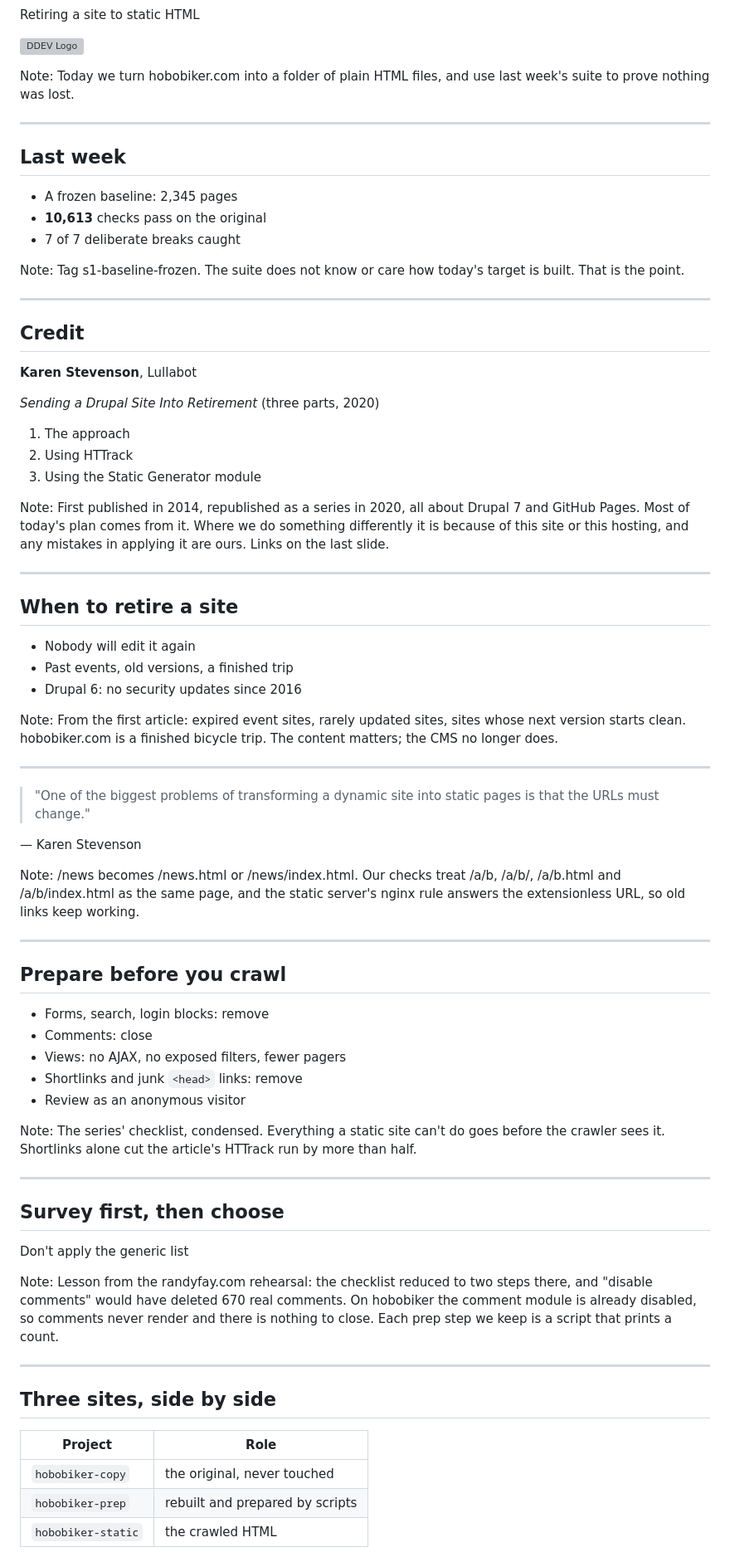
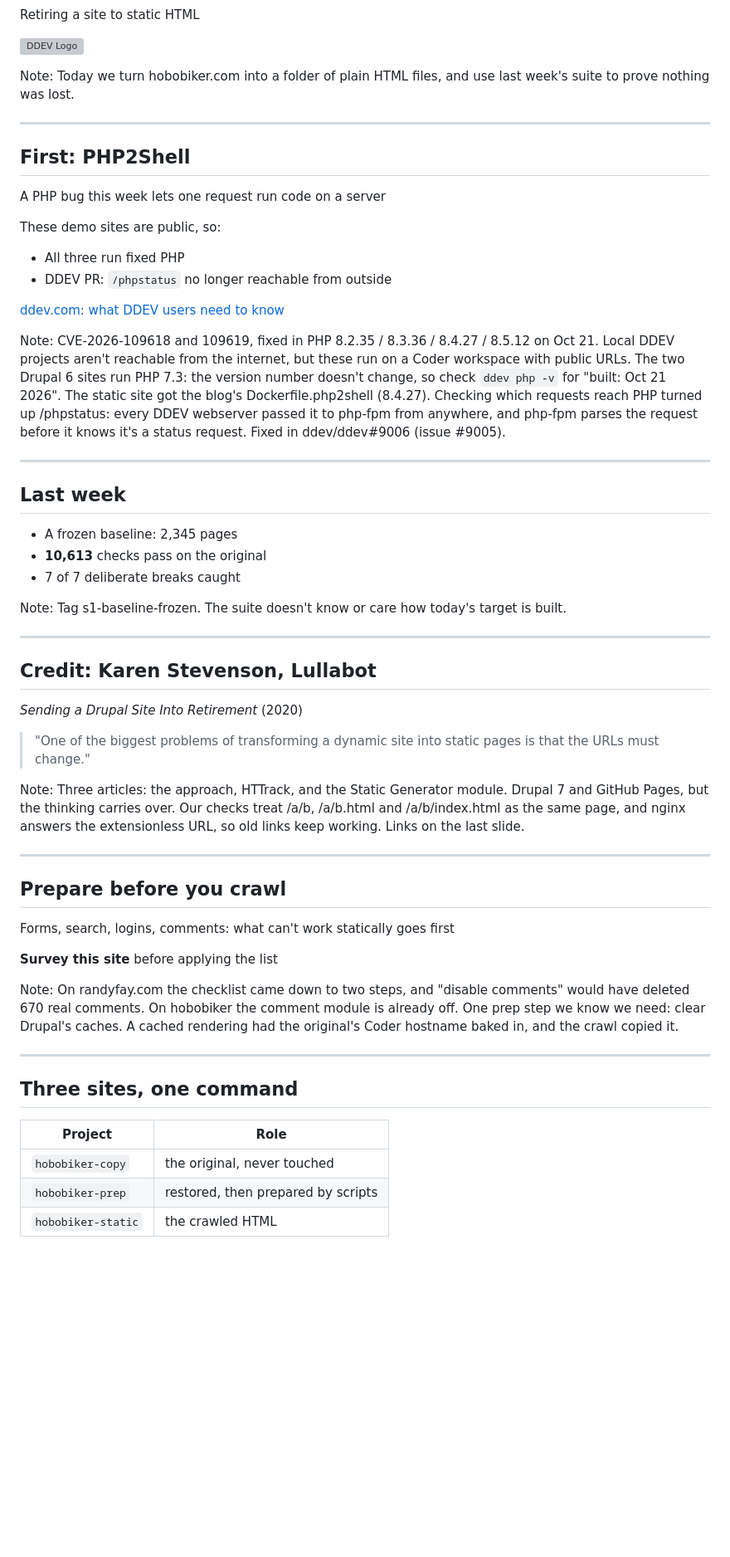
Before and after one commit to rfay/hobobiker-migration-slides, a Markdown page: slides/part2-the-last-ride.md, the part around one of its changes. Shown at 83% size. GitHub-like rendering; blank space fills up the shorter version; grey boxes are pictures that could not be loaded.

```diff
--- a/slides/part2-the-last-ride.md
+++ b/slides/part2-the-last-ride.md
@@ -11,6 +11,22 @@ Today we turn hobobiker.com into a folder of plain HTML files, and use last week
 
 ---
 
+## First: PHP2Shell
+
+A PHP bug this week lets one request run code on a server
+
+These demo sites are public, so:
+
+* All three run fixed PHP
+* DDEV PR: `/phpstatus` no longer reachable from outside
+
+[ddev.com: what DDEV users need to know](https://ddev.com/blog/php2shell-what-ddev-users-need-to-know/)
+
+Note:
+CVE-2026-109618 and 109619, fixed in PHP 8.2.35 / 8.3.36 / 8.4.27 / 8.5.12 on Oct 21. Local DDEV projects aren't reachable from the internet, but these run on a Coder workspace with public URLs. The two Drupal 6 sites run PHP 7.3: the version number doesn't change, so check `ddev php -v` for "built: Oct 21 2026". The static site got the blog's Dockerfile.php2shell (8.4.27). Checking which requests reach PHP turned up /phpstatus: every DDEV webserver passed it to php-fpm from anywhere, and php-fpm parses the request before it knows it's a status request. Fixed in ddev/ddev#9006 (issue #9005).
+
+---
+
 ## Last week
 
 * A frozen baseline: 2,345 pages
@@ -18,71 +34,36 @@ Today we turn hobobiker.com into a folder of plain HTML files, and use last week
 * 7 of 7 deliberate breaks caught
 
 Note:
-Tag s1-baseline-frozen. The suite does not know or care how today's target is built. That is the point.
+Tag s1-baseline-frozen. The suite doesn't know or care how today's target is built.
 
 ---
 
-## Credit
+## Credit: Karen Stevenson, Lullabot
 
-**Karen Stevenson**, Lullabot
-
-*Sending a Drupal Site Into Retirement* (three parts, 2020)
-
-1. The approach
-2. Using HTTrack
-3. Using the Static Generator module
-
-Note:
-First published in 2014, republished as a series in 2020, all about Drupal 7 and GitHub Pages. Most of today's plan comes from it. Where we do something differently it is because of this site or this hosting, and any mistakes in applying it are ours. Links on the last slide.
-
----
-
-## When to retire a site
-
-* Nobody will edit it again
-* Past events, old versions, a finished trip
-* Drupal 6: no security updates since 2016
-
-Note:
-From the first article: expired event sites, rarely updated sites, sites whose next version starts clean. hobobiker.com is a finished bicycle trip. The content matters; the CMS no longer does.
-
----
+*Sending a Drupal Site Into Retirement* (2020)
 
 > "One of the biggest problems of transforming a dynamic site into static pages is that the URLs must change."
 
-— Karen Stevenson
-
 Note:
-/news becomes /news.html or /news/index.html. Our checks treat /a/b, /a/b/, /a/b.html and /a/b/index.html as the same page, and the static server's nginx rule answers the extensionless URL, so old links keep working.
+Three articles: the approach, HTTrack, and the Static Generator module. Drupal 7 and GitHub Pages, but the thinking carries over. Our checks treat /a/b, /a/b.html and /a/b/index.html as the same page, and nginx answers the extensionless URL, so old links keep working. Links on the last slide.
 
 ---
 
 ## Prepare before you crawl
 
-* Forms, search, login blocks: remove
-* Comments: close
-* Views: no AJAX, no exposed filters, fewer pagers
-* Shortlinks and junk `<head>` links: remove
-* Review as an anonymous visitor
+Forms, search, logins, comments: what can't work statically goes first
+
+**Survey this site** before applying the list
 
 Note:
-The series' checklist, condensed. Everything a static site can't do goes before the crawler sees it. Shortlinks alone cut the article's HTTrack run by more than half.
+On randyfay.com the checklist came down to two steps, and "disable comments" would have deleted 670 real comments. On hobobiker the comment module is already off. One prep step we know we need: clear Drupal's caches. A cached rendering had the original's Coder hostname baked in, and the crawl copied it.
 
 ---
 
-## Survey first, then choose
-
-Don't apply the generic list
-
-Note:
-Lesson from the randyfay.com rehearsal: the checklist reduced to two steps there, and "disable comments" would have deleted 670 real comments. On hobobiker the comment module is already disabled, so comments never render and there is nothing to close. Each prep step we keep is a script that prints a count.
-
----
-
-## Three sites, side by side
+## Three sites, one command
 
 | Project | Role |
 |---|---|
 | `hobobiker-copy` | the original, never touched |
-| `hobobiker-prep` | rebuilt and prepared by scripts |
+| `hobobiker-prep` | restored, then prepared by scripts |
 | `hobobiker-static` | the crawled HTML |
```
Also changed, not shown: other parts of slides/part2-the-last-ride.md (+22 -129 lines).
